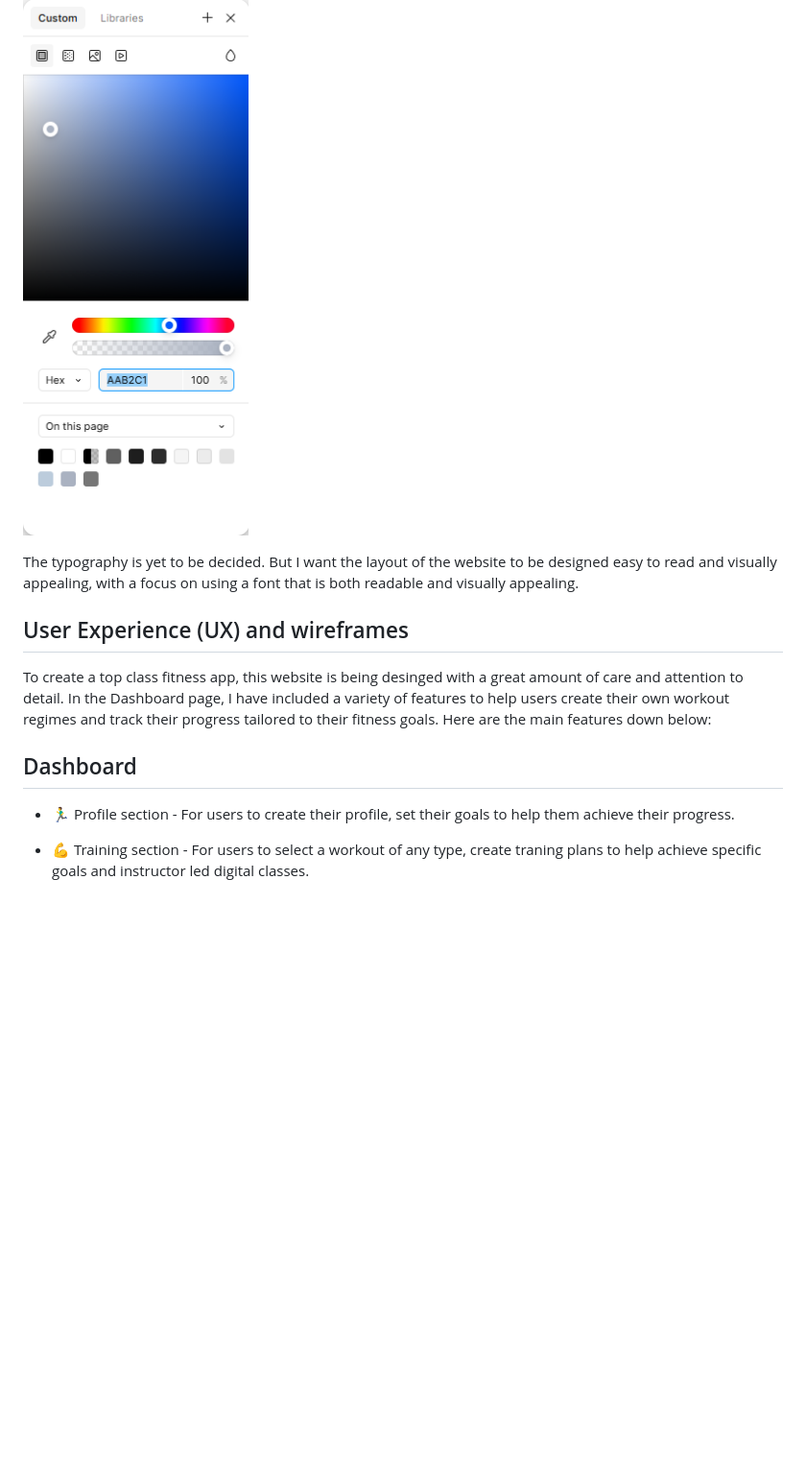
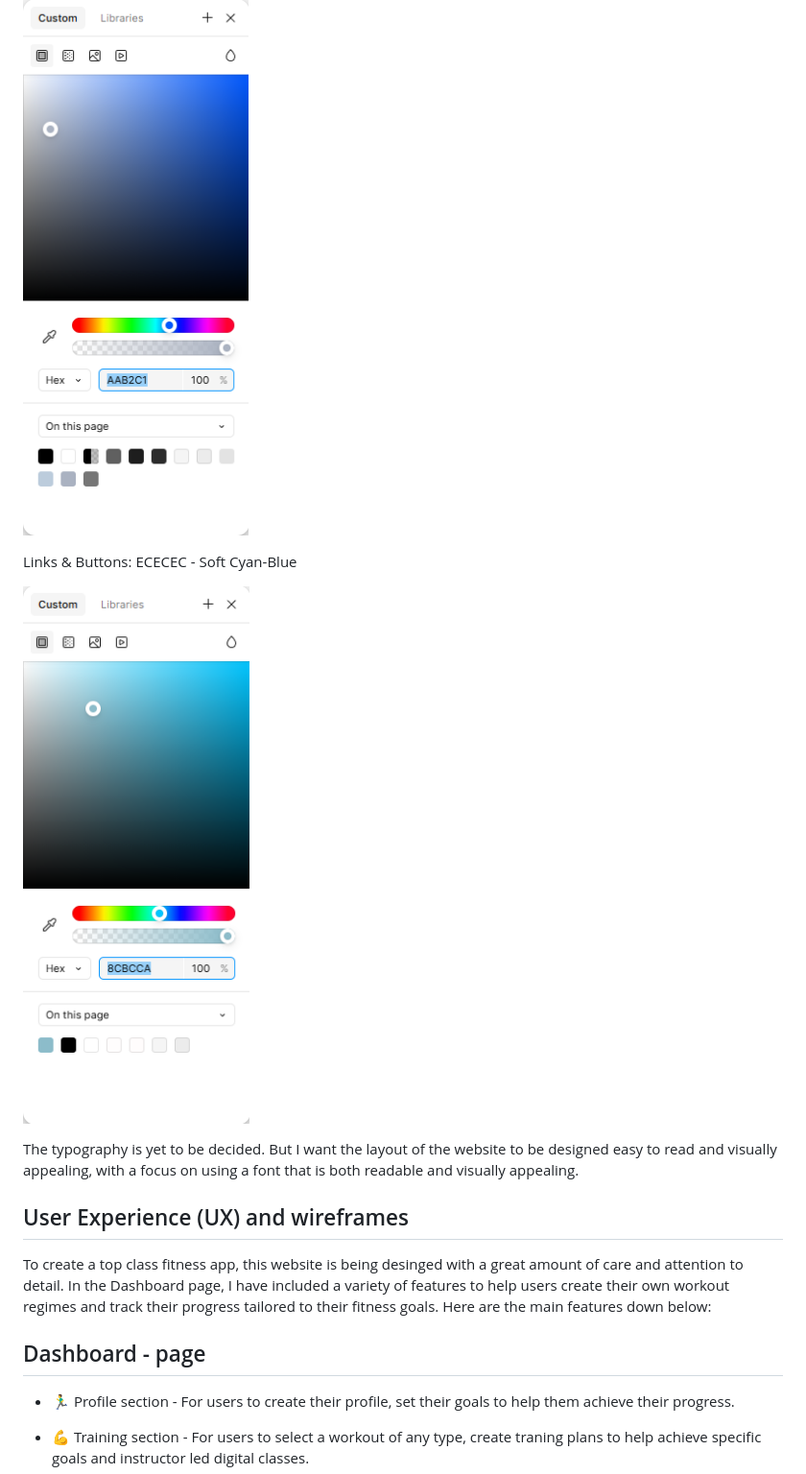
Before and after one commit to GBerrow/Forge-Fitness, a Markdown page: README.md, the part around the change printed below. Shown: that part at 96% size. GitHub-like rendering; pictures changed too: assets/images/colour-scheme/links-and-buttons-colour.png (added); blank space fills up the shorter version.

```diff
--- a/README.md
+++ b/README.md
@@ -201,13 +201,17 @@ Footer: AAB2C1 - Dark Grey
 
 ![Colour Scheme](assets/images/colour-scheme/footer-colour.png)
 
+Links & Buttons: ECECEC - Soft Cyan-Blue
+
+![Colour Scheme](assets/images/colour-scheme/links-and-buttons-colour.png)
+
 The typography is yet to be decided. But I want the layout of the website to be designed easy to read and visually appealing, with a focus on using a font that is both readable and visually appealing.
 
 ## User Experience (UX) and wireframes
 
 To create a top class fitness app, this website is being desinged with a great amount of care and attention to detail. In the Dashboard page, I have included a variety of features to help users create their own workout regimes and track their progress tailored to their fitness goals. Here are the main features down below:
 
-## Dashboard
+## Dashboard - page
 
 * 🏃‍♂️ Profile section - For users to create their profile, set their goals to help them achieve their progress.
 
```
Also changed, not shown: other parts of README.md (+32 -2 lines), assets/wireframes/login.png (added).
